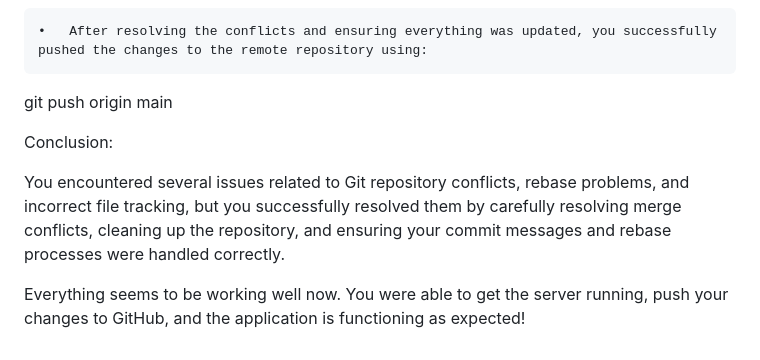
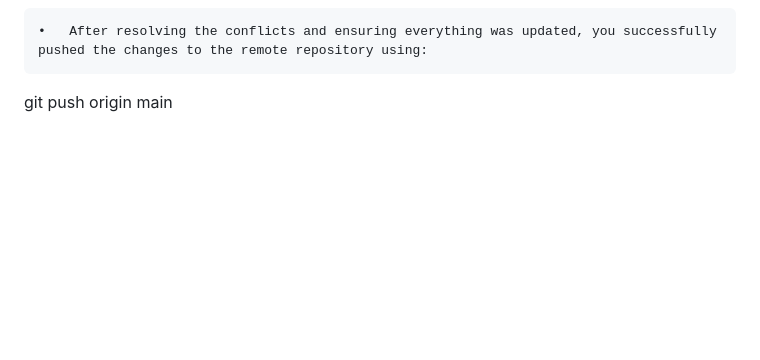
Before and after one commit to micmic210/booking-app, a Markdown page: README.md, the part around the change. Drawn GitHub-style; blank space fills up the shorter version.

Commit message:
Remove unnecessary comments

```diff
--- a/README.md
+++ b/README.md
@@ -418,11 +418,3 @@ git pull origin main --rebase
 	•	After resolving the conflicts and ensuring everything was updated, you successfully pushed the changes to the remote repository using:
 
 git push origin main
-
-
-
-Conclusion:
-
-You encountered several issues related to Git repository conflicts, rebase problems, and incorrect file tracking, but you successfully resolved them by carefully resolving merge conflicts, cleaning up the repository, and ensuring your commit messages and rebase processes were handled correctly.
-
-Everything seems to be working well now. You were able to get the server running, push your changes to GitHub, and the application is functioning as expected!
```
